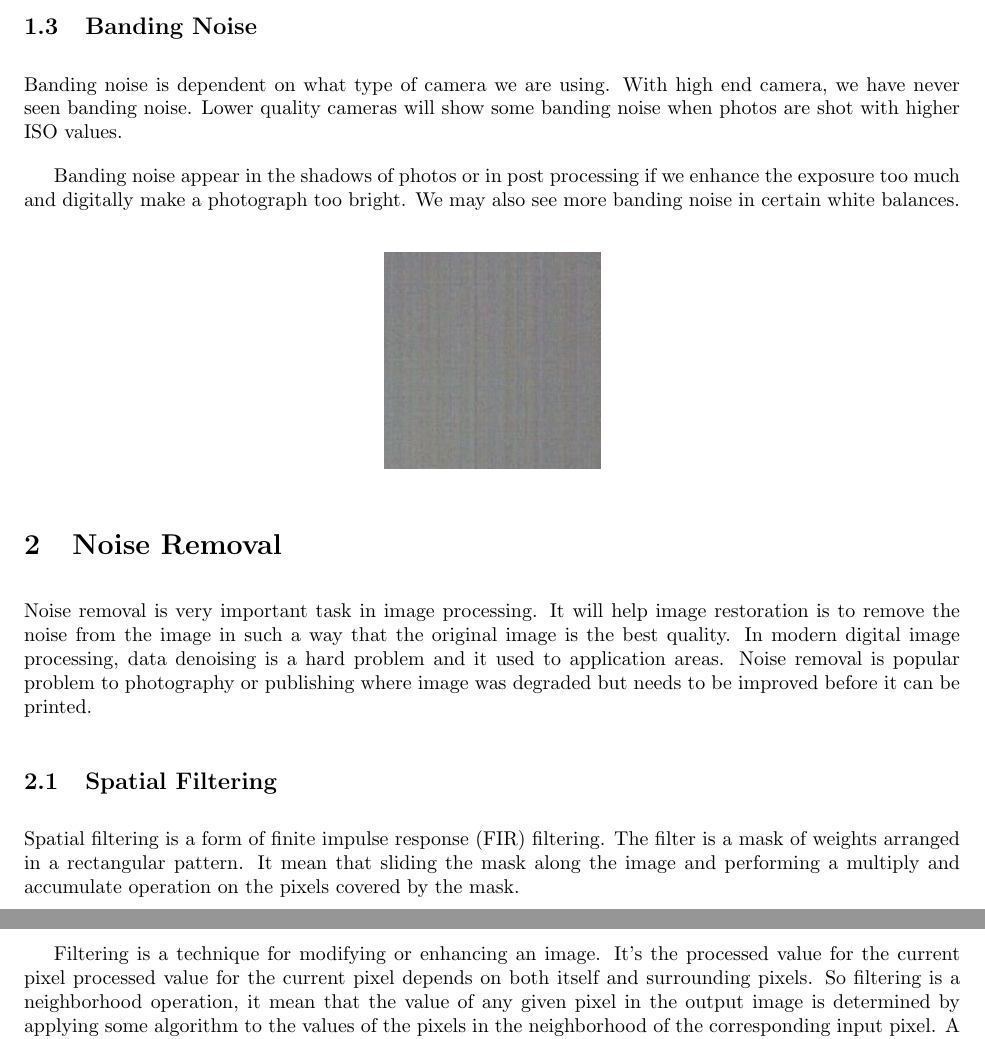
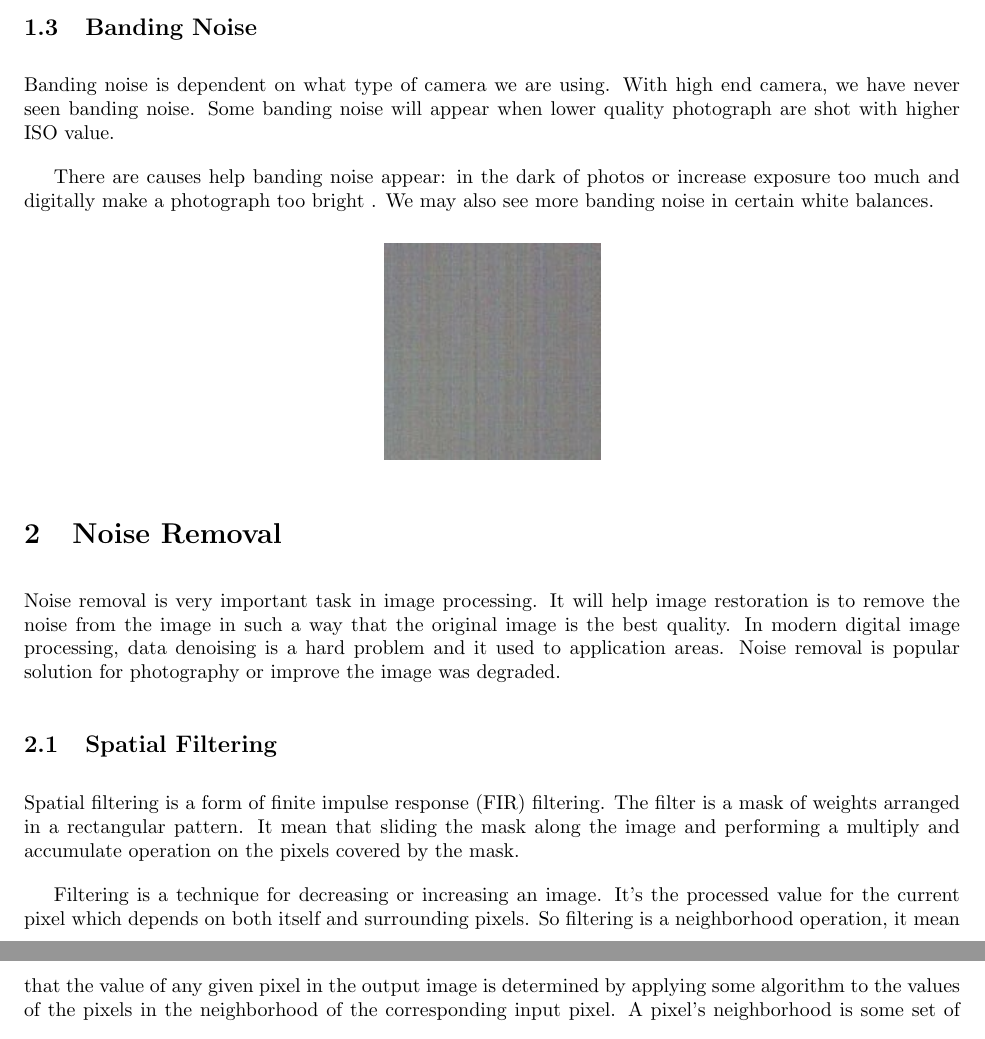
Before and after one commit to VietHD89/NoiseRemoval, a LaTeX document (Report/Noise evaluation and reduction.tex): two parts of pages 3 and 4 of 8, joined at a grey line, cut so that both start at the same text. Compiled offline with pdfLaTeX.

Commit message:
Paraphase report

```diff
--- a/Report/Noise evaluation and reduction.tex
+++ b/Report/Noise evaluation and reduction.tex
@@ -47,9 +47,10 @@ Cameras has good at reducing the amount of random noise that is seen in photogra
 \end{center}
 
 \subsection{Banding Noise}
-Banding noise is dependent on what type of camera we are using. With high end camera, we have never seen banding noise. Lower quality cameras will show some banding noise when photos are shot with higher ISO values.
+Banding noise is dependent on what type of camera we are using. With high end camera, we have never seen banding noise. Some banding noise will appear when lower quality photograph are shot with higher ISO value.
 
-Banding noise appear in the shadows of photos or in post processing if we enhance the exposure too much and digitally make a photograph too bright. We may also see more banding noise in certain white balances.
+There are causes help banding noise appear: in the dark of photos or increase exposure too much and digitally make a photograph too bright . We may also see more banding noise in certain white balances.
+
 
 \begin{center}
 	\includegraphics{banding.png}
@@ -58,14 +59,15 @@ Banding noise appear in the shadows of photos or in post processing if we enhanc
 
 \section{Noise Removal}
 
-Noise removal is very important task in image processing. It will help image restoration is to remove the noise from the image in such a way that the original image is the best quality. In modern digital image processing, data denoising is a hard problem and it used to application areas. Noise removal is popular problem to  photography or publishing where image was degraded but needs to be improved before it can be printed.
+Noise removal is very important task in image processing. It will help image restoration is to remove the noise from the image in such a way that the original image is the best quality. In modern digital image processing, data denoising is a hard problem and it used to application areas. Noise removal is popular solution for photography or improve the  image was degraded.
 
 
 \subsection{Spatial Filtering}
 Spatial filtering is a form of finite impulse response (FIR) filtering. The filter is a mask of weights arranged in a rectangular pattern. It mean that sliding the mask along the image and performing a multiply and accumulate operation on the pixels covered by the mask.
 
 
-Filtering is a technique for modifying or enhancing an image. It's the processed value for the current pixel processed value for the current pixel depends on both itself and surrounding pixels. So filtering is a neighborhood operation, it mean that the value of any given pixel in the output image is determined by applying some algorithm to the values of the pixels in the neighborhood of the corresponding input pixel. A pixel's neighborhood is some set of pixels, defined by their locations relative to that pixel.
+Filtering is a technique for decreasing or increasing an image. It's the processed value for the current pixel which depends on both itself and surrounding pixels.
+So filtering is a neighborhood operation, it mean that the value of any given pixel in the output image is determined by applying some algorithm to the values of the pixels in the neighborhood of the corresponding input pixel. A pixel's neighborhood is some set of pixels, defined by their locations relative to that pixel.
 
 Follow Image Processing,  there are 4 type of filtering :
 
```
Also changed, not shown: Report/Noise evaluation and reduction.tex (8 more changed lines).
